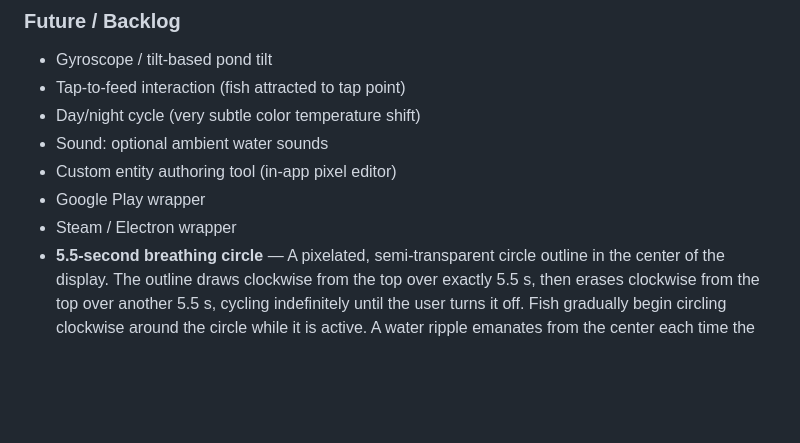
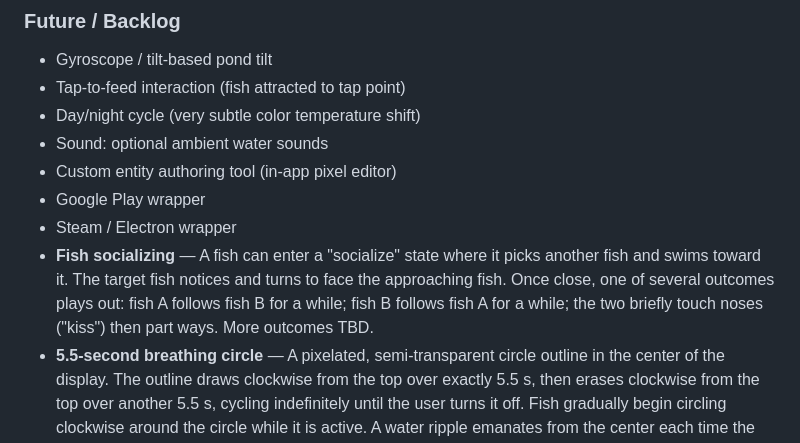
Before and after one commit to pastaluke/OledKoiPond, a Markdown page: docs/GDD.md, the part around the change. Rendered like a GitHub page; blank space fills up the shorter version.

Commit message:
Document fish socializing future feature
https://claude.ai/code/session_01EYtQdAKKUBipW2jdLiUyRs

```diff
--- a/docs/GDD.md
+++ b/docs/GDD.md
@@ -361,6 +361,7 @@ ColorConfig {
 - Custom entity authoring tool (in-app pixel editor)
 - Google Play wrapper
 - Steam / Electron wrapper
+- **Fish socializing** — A fish can enter a "socialize" state where it picks another fish and swims toward it. The target fish notices and turns to face the approaching fish. Once close, one of several outcomes plays out: fish A follows fish B for a while; fish B follows fish A for a while; the two briefly touch noses ("kiss") then part ways. More outcomes TBD.
 - **5.5-second breathing circle** — A pixelated, semi-transparent circle outline in the center of the display. The outline draws clockwise from the top over exactly 5.5 s, then erases clockwise from the top over another 5.5 s, cycling indefinitely until the user turns it off. Fish gradually begin circling clockwise around the circle while it is active. A water ripple emanates from the center each time the circle finishes drawing or erasing. If the app ever has sound, beats or tones on the 5.5 s interval should tie in. Rendered on the pixelated display layer (not the debug overlay canvas).
 
 ---
```
